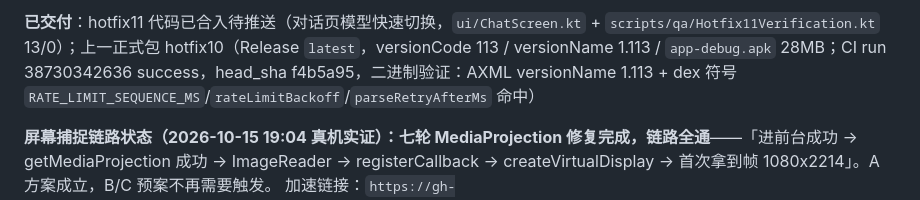
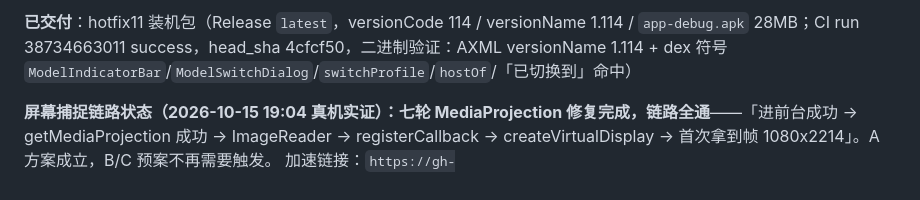
Before and after one commit to Kdkdmwnwdkd/AgentKit, a Markdown page: docs/AgentKit-全程报告-2026-10-15.md, the part around one of its changes. Rendered like a GitHub page.

Commit message:
docs: hotfix11 交付信息（Release latest v114 / CI run 38734663011）+ 二进制验证记录

```diff
--- a/docs/AgentKit-全程报告-2026-10-15.md
+++ b/docs/AgentKit-全程报告-2026-10-15.md
@@ -142,5 +142,5 @@
 
-**已交付**：hotfix11 代码已合入待推送（对话页模型快速切换，`ui/ChatScreen.kt` + `scripts/qa/Hotfix11Verification.kt` 13/0）；上一正式包 hotfix10（Release `latest`，versionCode 113 / versionName 1.113 / `app-debug.apk` 28MB；CI run 38730342636 success，head_sha f4b5a95，二进制验证：AXML versionName 1.113 + dex 符号 `RATE_LIMIT_SEQUENCE_MS`/`rateLimitBackoff`/`parseRetryAfterMs` 命中）
+**已交付**：hotfix11 装机包（Release `latest`，versionCode 114 / versionName 1.114 / `app-debug.apk` 28MB；CI run 38734663011 success，head_sha 4cfcf50，二进制验证：AXML versionName 1.114 + dex 符号 `ModelIndicatorBar`/`ModelSwitchDialog`/`switchProfile`/`hostOf`/「已切换到」命中）
 
 **屏幕捕捉链路状态（2026-10-15 19:04 真机实证）：七轮 MediaProjection 修复完成，链路全通**——「进前台成功 → getMediaProjection 成功 → ImageReader → registerCallback → createVirtualDisplay → 首次拿到帧 1080x2214」。A 方案成立，B/C 预案不再需要触发。
 加速链接：`https://gh-proxy.com/https://github.com/Kdkdmwnwdkd/AgentKit/releases/download/latest/app-debug.apk`
```
Also changed, not shown: other parts of docs/AgentKit-全程报告-2026-10-15.md (+1 -1 lines).
